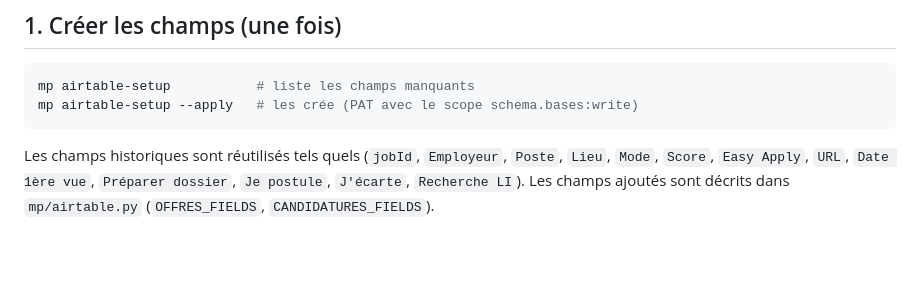
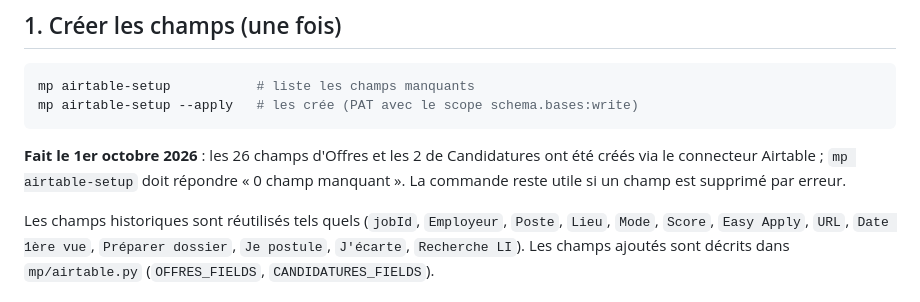
Before and after one commit to xrobitaille92150/mission-pipeline, a Markdown page: deploy/airtable/README.md, the part around the change. Rendered like a GitHub page; blank space fills up the shorter version.

Commit message:
docs(airtable): schéma créé le 1er octobre (28 champs)
Co-Authored-By: Claude Fable 5.1 <noreply@anthropic.com>
Claude-Session: https://claude.ai/code/session_01LBfhDhEezsgyqtMkFoZmWb

````diff
--- a/deploy/airtable/README.md
+++ b/deploy/airtable/README.md
@@ -13,6 +13,10 @@ Base **Mission Pipeline** (`apphTpnW5vu0OdnfC`). Deux tables :
 mp airtable-setup           # liste les champs manquants
 mp airtable-setup --apply   # les crée (PAT avec le scope schema.bases:write)
 ```
+
+**Fait le 1er octobre 2026** : les 26 champs d'Offres et les 2 de Candidatures ont été créés via le connecteur
+Airtable ; `mp airtable-setup` doit répondre « 0 champ manquant ». La commande reste utile si un champ est
+supprimé par erreur.
 
 Les champs historiques sont réutilisés tels quels (`jobId`, `Employeur`, `Poste`, `Lieu`, `Mode`, `Score`,
 `Easy Apply`, `URL`, `Date 1ère vue`, `Préparer dossier`, `Je postule`, `J'écarte`, `Recherche LI`).
````
